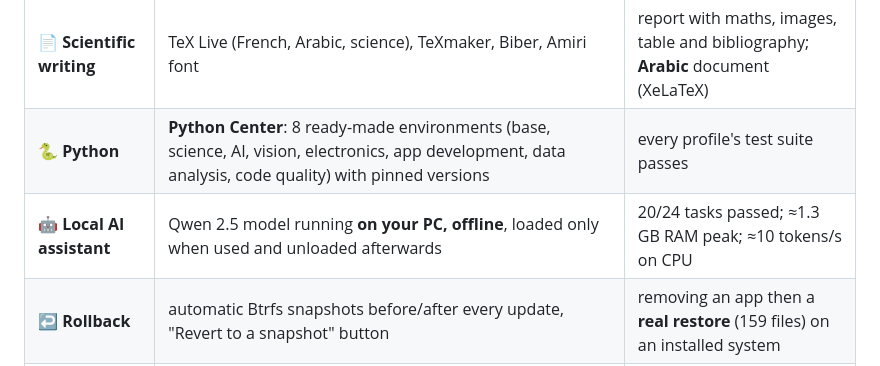
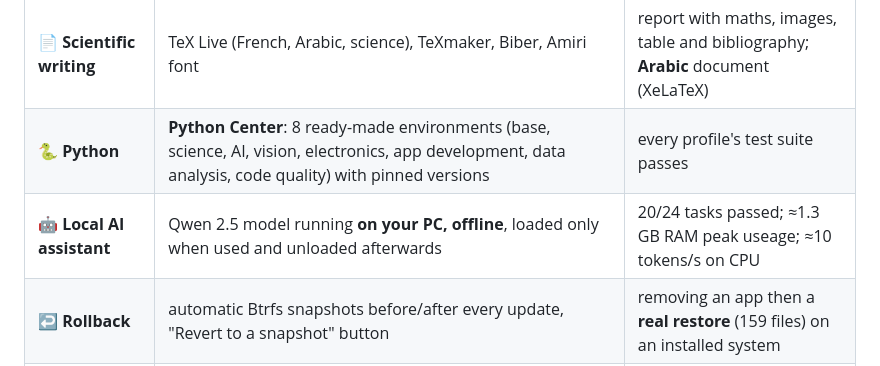
Before and after one commit to rayanetaieb/NexOS, a Markdown page: README.md, the part around the change. GitHub-like rendering.

```diff
--- a/README.md
+++ b/README.md
@@ -31,7 +31,7 @@ permissions… **NexOS comes ready**, and every bundled tool has been **actually
 | 🛠️ **PCB design** | KiCad 9 with symbol, footprint and template libraries | ERC, DRC, PDF export, netlist, **22 Gerber/drill files**, 3D render, schematic → PCB |
 | 📄 **Scientific writing** | TeX Live (French, Arabic, science), TeXmaker, Biber, Amiri font | report with maths, images, table and bibliography; **Arabic** document (XeLaTeX) |
 | 🐍 **Python** | **Python Center**: 8 ready-made environments (base, science, AI, vision, electronics, app development, data analysis, code quality) with pinned versions | every profile's test suite passes |
-| 🤖 **Local AI assistant** | Qwen 2.5 model running **on your PC, offline**, loaded only when used and unloaded afterwards | 20/24 tasks passed; ≈1.3 GB RAM peak; ≈10 tokens/s on CPU |
+| 🤖 **Local AI assistant** | Qwen 2.5 model running **on your PC, offline**, loaded only when used and unloaded afterwards | 20/24 tasks passed; ≈1.3 GB RAM peak useage; ≈10 tokens/s on CPU |
 | ↩️ **Rollback** | automatic Btrfs snapshots before/after every update, "Revert to a snapshot" button | removing an app then a **real restore** (159 files) on an installed system |
 | 🎛️ **Control Center** | startup, services, network, updates, firewall, backups, optional components — admin actions require confirmation | automated tests |
 | 🌍 **Languages** | French by default, Arabic (fr + ar keyboard layouts, Alt+Shift), Arabic documents | |
```
